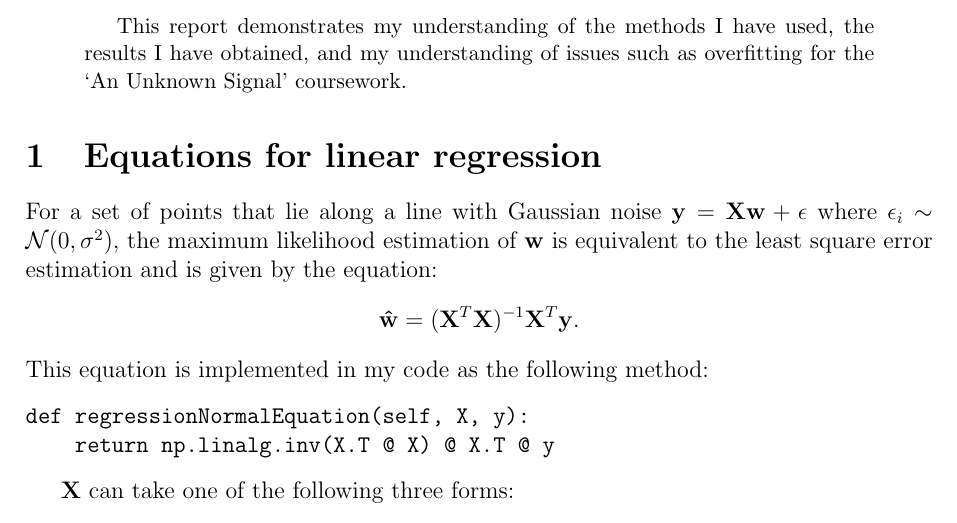
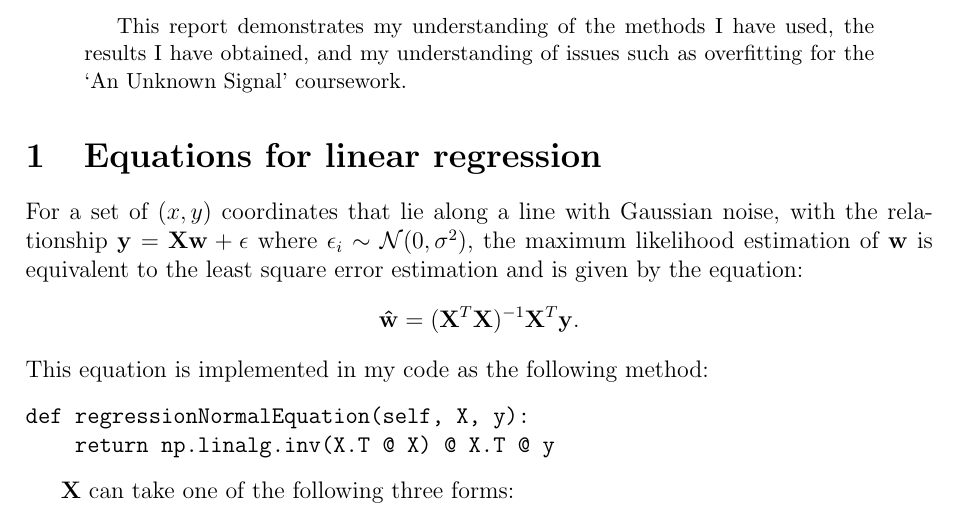
Before and after one commit to georgeherbert/an-unknown-signal, a LaTeX paper (report/report.tex): part of page 1 of 4, cut so that both start at the same text. Compiled offline with pdfLaTeX.

Commit message:
Rephrased first sentence to make more sense

```diff
--- a/report/report.tex
+++ b/report/report.tex
@@ -24,8 +24,8 @@
 
 \section{Equations for linear regression}
 
-For a set of points that lie along a line with Gaussian noise
-$\vb{y} = \vb{X}\vb{w} + \vb{\epsilon}$ where $\epsilon_{i} \sim \mathcal{N}(0, \sigma^{2})$,
+For a set of $(x, y)$ coordinates that lie along a line with Gaussian noise,
+with the relationship $\vb{y} = \vb{X}\vb{w} + \vb{\epsilon}$ where $\epsilon_{i} \sim \mathcal{N}(0, \sigma^{2})$,
 the maximum likelihood estimation of $\vb{w}$ is equivalent to
 the least square error estimation and is given by the equation:
 \[
```
Also changed, not shown: report/report.pdf.
